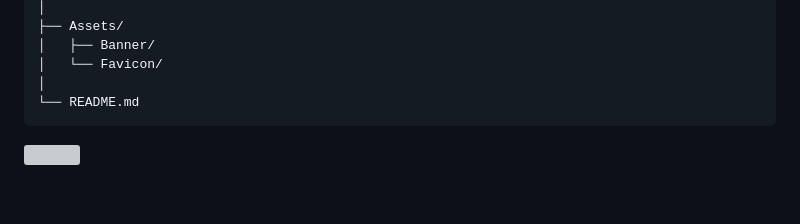
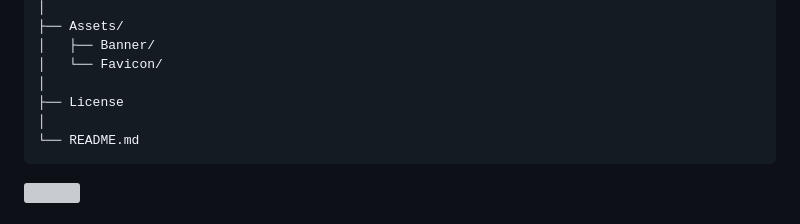
Before and after one commit to TajkirHossen-14/PixelPalette, a Markdown page: README.md, the part around the change. Drawn GitHub-style; blank space fills up the shorter version; grey boxes are pictures that could not be loaded.

````diff
--- a/README.md
+++ b/README.md
@@ -234,6 +234,8 @@ PixelPalette/
 │   ├── Banner/
 │   └── Favicon/
 │
+├── License
+│
 └── README.md
 ```
 
````
